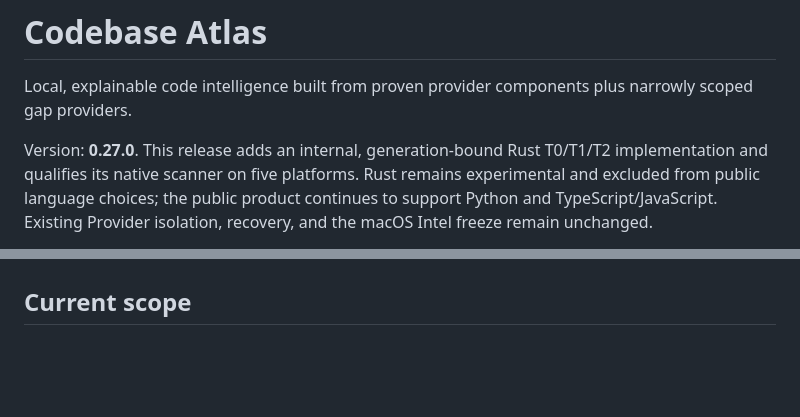
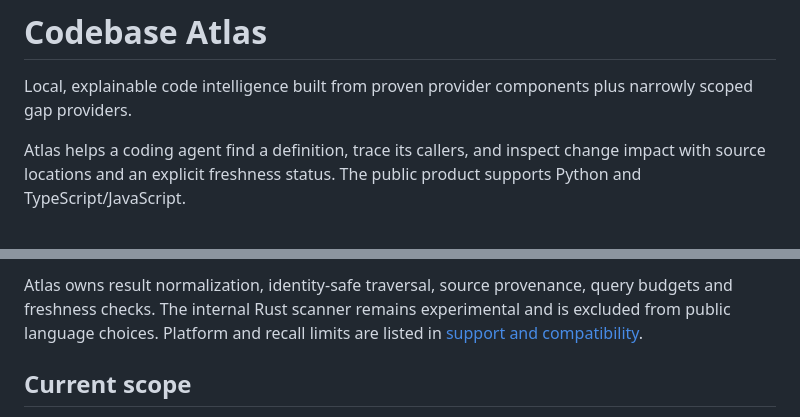
Before and after one commit to zhiyuzhang001-a11y/codebase-atlas, a Markdown page: README.md, 2 parts joined by grey strips. Rendered like a GitHub page; blank space fills up the shorter version.

```diff
--- a/README.md
+++ b/README.md
@@ -2,9 +2,7 @@
 
 Local, explainable code intelligence built from proven provider components plus narrowly scoped gap providers.
 
-Version: **0.27.0**. This release adds an internal, generation-bound Rust
-T0/T1/T2 implementation and qualifies its native scanner on five platforms.
-Rust remains experimental and excluded from public language choices; the public
-product continues to support Python and TypeScript/JavaScript. Existing Provider
-isolation, recovery, and the macOS Intel freeze remain unchanged.
+Atlas helps a coding agent find a definition, trace its callers, and inspect
+change impact with source locations and an explicit freshness status. The public
+product supports Python and TypeScript/JavaScript.
 
@@ -16,3 +25,7 @@ query budgets, index freshness, and product interfaces.
+Atlas owns result normalization, identity-safe traversal, source provenance,
+query budgets and freshness checks. The internal Rust scanner remains
+experimental and is excluded from public language choices. Platform and recall
+limits are listed in [support and compatibility](SUPPORT.md).
 
 ## Current scope
 
```
Also changed, not shown: other parts of README.md (+16 -5 lines), docs/portfolio/impact-example.md (added, +52 -0 lines).
